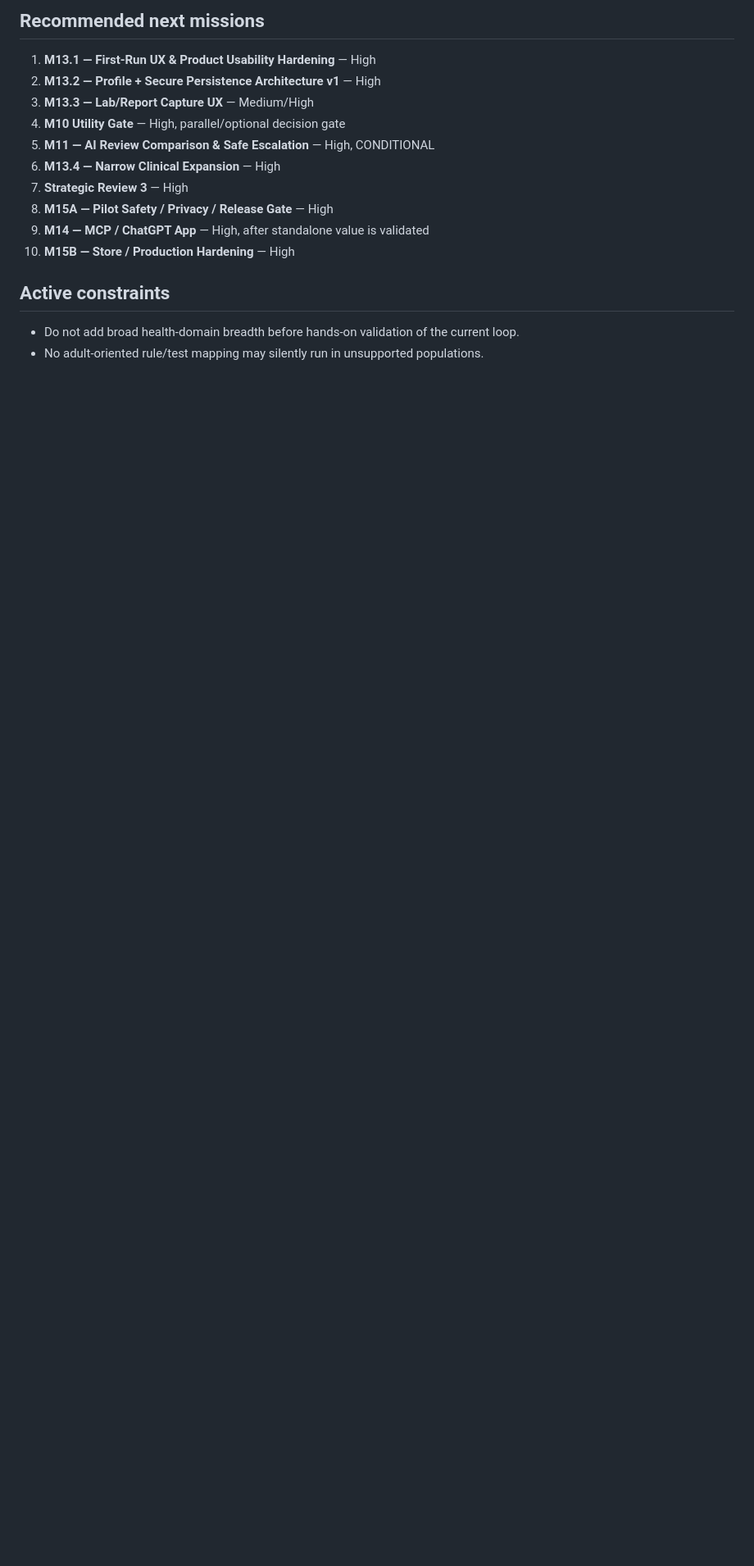
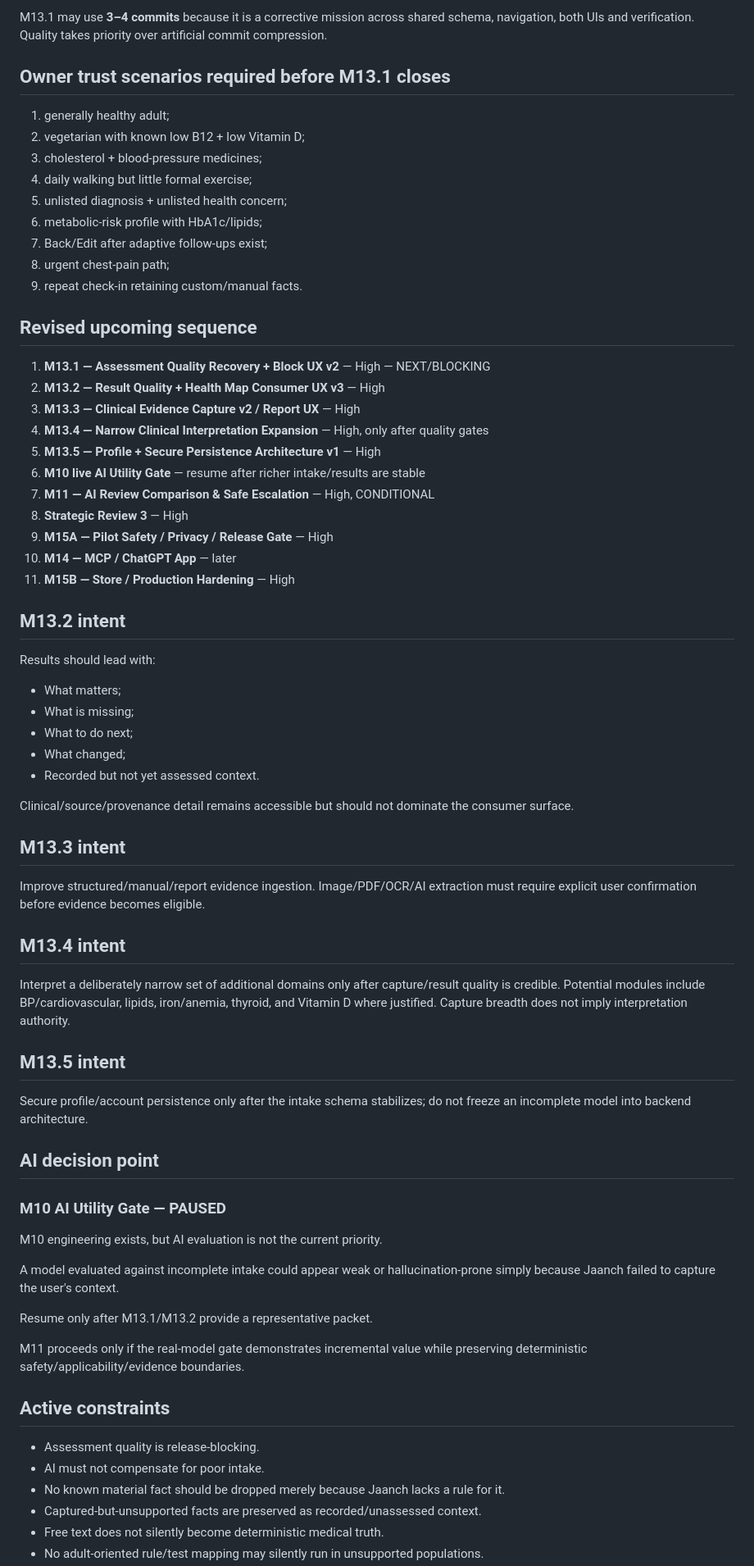
Before and after one commit to Amonaval/jaanch, a Markdown page: docs/missions/STATUS.md, the part around one of its changes. Shown at 82% size. Drawn GitHub-style; blank space fills up the shorter version.

```diff
--- a/docs/missions/STATUS.md
+++ b/docs/missions/STATUS.md
@@ -60,16 +69,63 @@ M10 engineering exists, but a real configured model has not yet proven increment
 
-## Recommended next missions
-1. **M13.1 — First-Run UX & Product Usability Hardening** — High
-2. **M13.2 — Profile + Secure Persistence Architecture v1** — High
-3. **M13.3 — Lab/Report Capture UX** — Medium/High
-4. **M10 Utility Gate** — High, parallel/optional decision gate
-5. **M11 — AI Review Comparison & Safe Escalation** — High, CONDITIONAL
-6. **M13.4 — Narrow Clinical Expansion** — High
-7. **Strategic Review 3** — High
-8. **M15A — Pilot Safety / Privacy / Release Gate** — High
-9. **M14 — MCP / ChatGPT App** — High, after standalone value is validated
-10. **M15B — Store / Production Hardening** — High
+M13.1 may use **3–4 commits** because it is a corrective mission across shared schema, navigation, both UIs and verification. Quality takes priority over artificial commit compression.
+
+## Owner trust scenarios required before M13.1 closes
+1. generally healthy adult;
+2. vegetarian with known low B12 + low Vitamin D;
+3. cholesterol + blood-pressure medicines;
+4. daily walking but little formal exercise;
+5. unlisted diagnosis + unlisted health concern;
+6. metabolic-risk profile with HbA1c/lipids;
+7. Back/Edit after adaptive follow-ups exist;
+8. urgent chest-pain path;
+9. repeat check-in retaining custom/manual facts.
+
+## Revised upcoming sequence
+1. **M13.1 — Assessment Quality Recovery + Block UX v2** — High — NEXT/BLOCKING
+2. **M13.2 — Result Quality + Health Map Consumer UX v3** — High
+3. **M13.3 — Clinical Evidence Capture v2 / Report UX** — High
+4. **M13.4 — Narrow Clinical Interpretation Expansion** — High, only after quality gates
+5. **M13.5 — Profile + Secure Persistence Architecture v1** — High
+6. **M10 live AI Utility Gate** — resume after richer intake/results are stable
+7. **M11 — AI Review Comparison & Safe Escalation** — High, CONDITIONAL
+8. **Strategic Review 3** — High
+9. **M15A — Pilot Safety / Privacy / Release Gate** — High
+10. **M14 — MCP / ChatGPT App** — later
+11. **M15B — Store / Production Hardening** — High
+
+## M13.2 intent
+Results should lead with:
+- What matters;
+- What is missing;
+- What to do next;
+- What changed;
+- Recorded but not yet assessed context.
+
+Clinical/source/provenance detail remains accessible but should not dominate the consumer surface.
+
+## M13.3 intent
+Improve structured/manual/report evidence ingestion. Image/PDF/OCR/AI extraction must require explicit user confirmation before evidence becomes eligible.
+
+## M13.4 intent
+Interpret a deliberately narrow set of additional domains only after capture/result quality is credible. Potential modules include BP/cardiovascular, lipids, iron/anemia, thyroid, and Vitamin D where justified. Capture breadth does not imply interpretation authority.
+
+## M13.5 intent
+Secure profile/account persistence only after the intake schema stabilizes; do not freeze an incomplete model into backend architecture.
+
+## AI decision point
+### M10 AI Utility Gate — PAUSED
+M10 engineering exists, but AI evaluation is not the current priority.
+
+A model evaluated against incomplete intake could appear weak or hallucination-prone simply because Jaanch failed to capture the user's context.
+
+Resume only after M13.1/M13.2 provide a representative packet.
+
+M11 proceeds only if the real-model gate demonstrates incremental value while preserving deterministic safety/applicability/evidence boundaries.
 
 ## Active constraints
-- Do not add broad health-domain breadth before hands-on validation of the current loop.
+- Assessment quality is release-blocking.
+- AI must not compensate for poor intake.
+- No known material fact should be dropped merely because Jaanch lacks a rule for it.
+- Captured-but-unsupported facts are preserved as recorded/unassessed context.
+- Free text does not silently become deterministic medical truth.
 - No adult-oriented rule/test mapping may silently run in unsupported populations.
```
Also changed, not shown: other parts of docs/missions/STATUS.md (+47 -38 lines).
